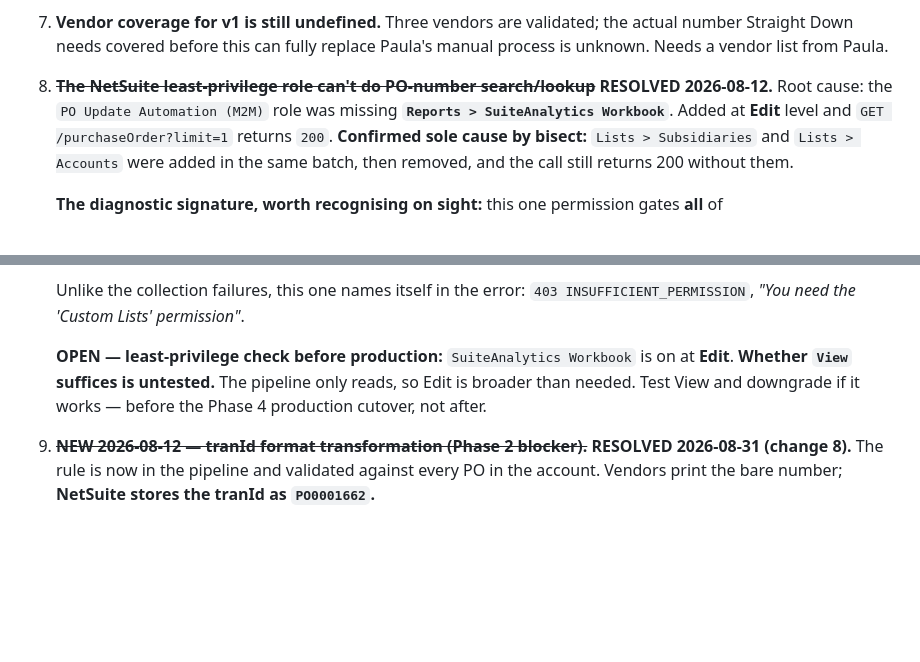
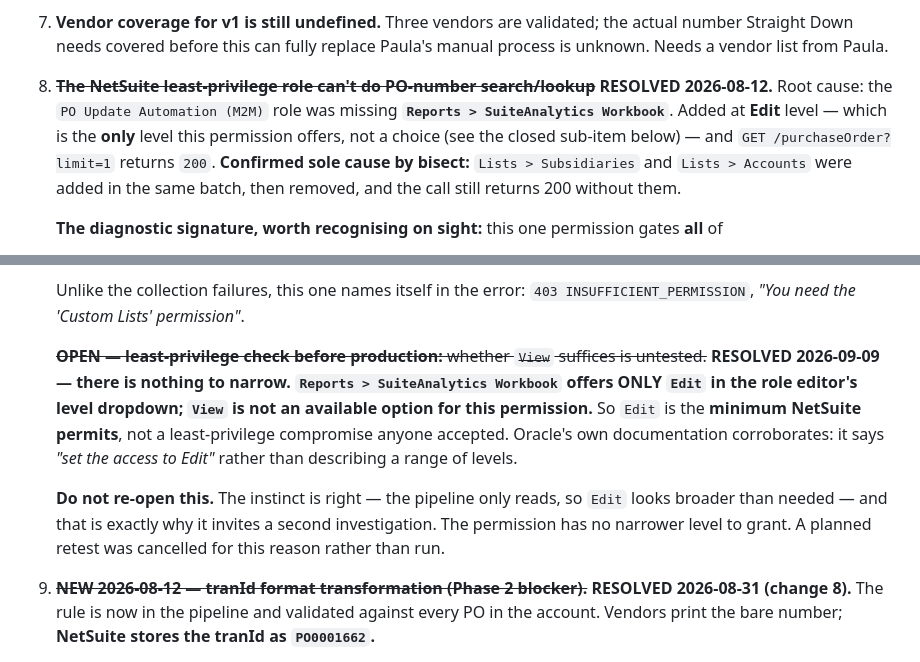
Before and after one commit to Straight-Down/po-agent-pipeline, a Markdown page: RUNBOOK.md, 2 parts joined by grey strips. Rendered like a GitHub page; blank space fills up the shorter version.

```diff
--- a/RUNBOOK.md
+++ b/RUNBOOK.md
@@ -127,7 +127,7 @@ Ranked by how much they matter. Items struck through are resolved, with the reso
 5. ~~**No handling yet for a corrupt or password-protected vendor file.**~~ **FIXED 2026-08-11.** All `openpyxl.load_workbook` / `pdfplumber.open` calls now go through `claude_extractor.open_workbook` / `open_pdf`, which raise `DocumentUnreadable` with a specific reason (truncated/corrupt zip, encrypted/password-protected, empty, wrong format, OS permission). Batch behaviour is the point: `build_source_documents` and attachment triage **flag the individual bad attachment and continue processing the rest** rather than aborting the shipment, and triage reports "could not open: &lt;reason&gt;" as its own condition, distinct from "has no size data". Two new fixtures cover it (`fixtures/corrupt_truncated.xlsx`, `fixtures/encrypted_password_protected.pdf`).
 6. **This entire system currently only runs from Kiko's laptop, using his own NetSuite employee record.** Not solved by this runbook — solved by the pending Azure migration (Key Vault, Function App) and, if audit clarity becomes important later, a dedicated NetSuite service account (currently a deliberate cost trade-off, documented in the architecture doc §6).
 7. **Vendor coverage for v1 is still undefined.** Three vendors are validated; the actual number Straight Down needs covered before this can fully replace Paula's manual process is unknown. Needs a vendor list from Paula.
-8. ~~**The NetSuite least-privilege role can't do PO-number search/lookup**~~ **RESOLVED 2026-08-12.** Root cause: the `PO Update Automation (M2M)` role was missing **`Reports > SuiteAnalytics Workbook`**. Added at **Edit** level and `GET /purchaseOrder?limit=1` returns `200`. **Confirmed sole cause by bisect:** `Lists > Subsidiaries` and `Lists > Accounts` were added in the same batch, then removed, and the call still returns 200 without them.
+8. ~~**The NetSuite least-privilege role can't do PO-number search/lookup**~~ **RESOLVED 2026-08-12.** Root cause: the `PO Update Automation (M2M)` role was missing **`Reports > SuiteAnalytics Workbook`**. Added at **Edit** level — which is the **only** level this permission offers, not a choice (see the closed sub-item below) — and `GET /purchaseOrder?limit=1` returns `200`. **Confirmed sole cause by bisect:** `Lists > Subsidiaries` and `Lists > Accounts` were added in the same batch, then removed, and the call still returns 200 without them.
 
    **The diagnostic signature, worth recognising on sight:** this one permission gates **all** of
    - record collection `GET` (e.g. `/purchaseOrder?limit=1`),
@@ -143,7 +143,9 @@ Ranked by how much they matter. Items struck through are resolved, with the reso
 
    Unlike the collection failures, this one names itself in the error: `403 INSUFFICIENT_PERMISSION`, *"You need the 'Custom Lists' permission"*.
 
-   **OPEN — least-privilege check before production:** `SuiteAnalytics Workbook` is on at **Edit**. **Whether `View` suffices is untested.** The pipeline only reads, so Edit is broader than needed. Test View and downgrade if it works — before the Phase 4 production cutover, not after.
+   ~~**OPEN — least-privilege check before production:** whether `View` suffices is untested.~~ **RESOLVED 2026-09-09 — there is nothing to narrow. `Reports > SuiteAnalytics Workbook` offers ONLY `Edit` in the role editor's level dropdown; `View` is not an available option for this permission.** So `Edit` is the **minimum NetSuite permits**, not a least-privilege compromise anyone accepted. Oracle's own documentation corroborates: it says *"set the access to Edit"* rather than describing a range of levels.
+
+   **Do not re-open this.** The instinct is right — the pipeline only reads, so `Edit` looks broader than needed — and that is exactly why it invites a second investigation. The permission has no narrower level to grant. A planned retest was cancelled for this reason rather than run.
 9. ~~**NEW 2026-08-12 — tranId format transformation (Phase 2 blocker).**~~ **RESOLVED 2026-08-31 (change 8).** The rule is now in the pipeline and validated against every PO in the account. Vendors print the bare number; **NetSuite stores the tranId as `PO0001662`.**
 
    **The rule, from Setup > Company > Auto-Generated Numbers (Purchase Order row):** Prefix `PO`, Minimum Digits `7`, Current Number `1777`. So `tranId = "PO" + str(number).zfill(7)`.
```
Also changed, not shown: PO-Update-Automation-Architecture.md (+2 -2 lines), PO-Update-Automation-Build-Plan.md (+1 -1 lines).
